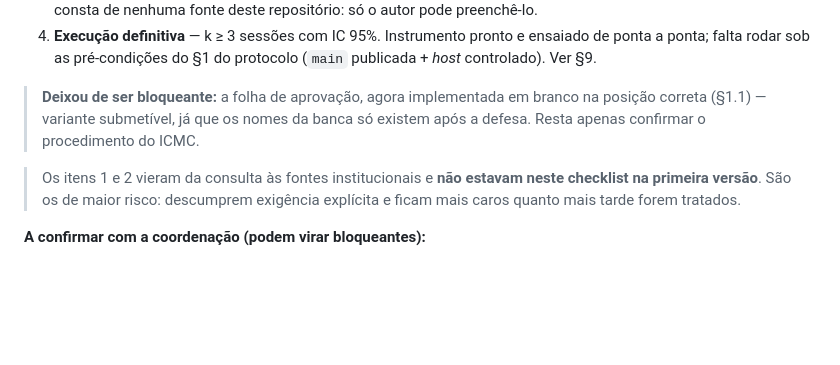
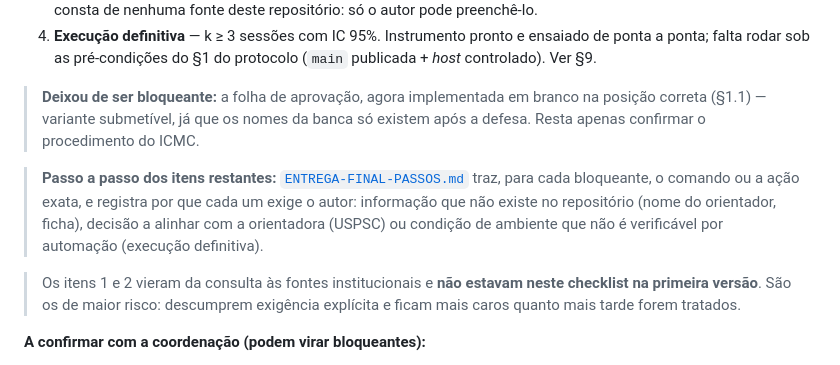
Before and after one commit to pealmeida/sovereign-vault, a Markdown page: docs/thesis/CHECKLIST-ENTREGA.md, the part around the change. Rendered like a GitHub page; blank space fills up the shorter version.

```diff
--- a/docs/thesis/CHECKLIST-ENTREGA.md
+++ b/docs/thesis/CHECKLIST-ENTREGA.md
@@ -351,6 +351,13 @@ Exigência recorrente nas três disciplinas de Metodologia:
 > branco na posição correta (§1.1) — variante submetível, já que os nomes da
 > banca só existem após a defesa. Resta apenas confirmar o procedimento do ICMC.
 
+> **Passo a passo dos itens restantes:**
+> [`ENTREGA-FINAL-PASSOS.md`](ENTREGA-FINAL-PASSOS.md) traz, para cada
+> bloqueante, o comando ou a ação exata, e registra por que cada um exige o
+> autor: informação que não existe no repositório (nome do orientador, ficha),
+> decisão a alinhar com a orientadora (USPSC) ou condição de ambiente que não é
+> verificável por automação (execução definitiva).
+
 > Os itens 1 e 2 vieram da consulta às fontes institucionais e **não estavam
 > neste checklist na primeira versão**. São os de maior risco: descumprem
 > exigência explícita e ficam mais caros quanto mais tarde forem tratados.
```
Also changed, not shown: docs/thesis/ENTREGA-FINAL-PASSOS.md (added, +139 -0 lines).
